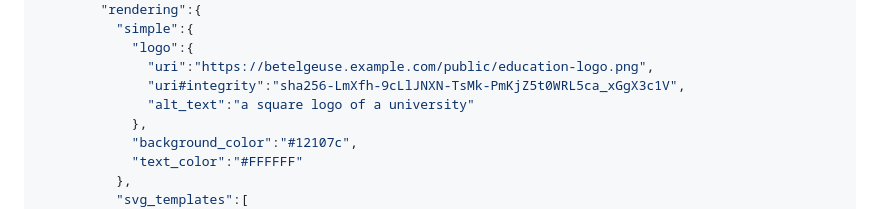
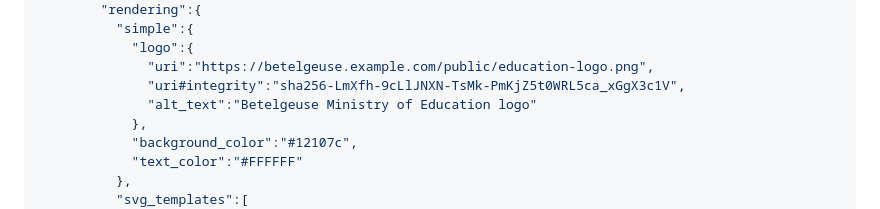
Before and after one commit to vcstuff/sd-jwt-vc-types, a Markdown page: draft-fett-oauth-sd-jwt-vc-types.md, the part around the change. GitHub-like rendering.

Commit message:
Update draft-fett-oauth-sd-jwt-vc-types.md
Co-authored-by: Joseph Heenan <joseph@heenan.me.uk>

```diff
--- a/draft-fett-oauth-sd-jwt-vc-types.md
+++ b/draft-fett-oauth-sd-jwt-vc-types.md
@@ -91,7 +91,7 @@ The following is an example for a metadata document:
             "logo":{
               "uri":"https://betelgeuse.example.com/public/education-logo.png",
               "uri#integrity":"sha256-LmXfh-9cLlJNXN-TsMk-PmKjZ5t0WRL5ca_xGgX3c1V",
-              "alt_text":"a square logo of a university"
+              "alt_text":"Betelgeuse Ministry of Education logo"
             },
             "background_color":"#12107c",
             "text_color":"#FFFFFF"
```
